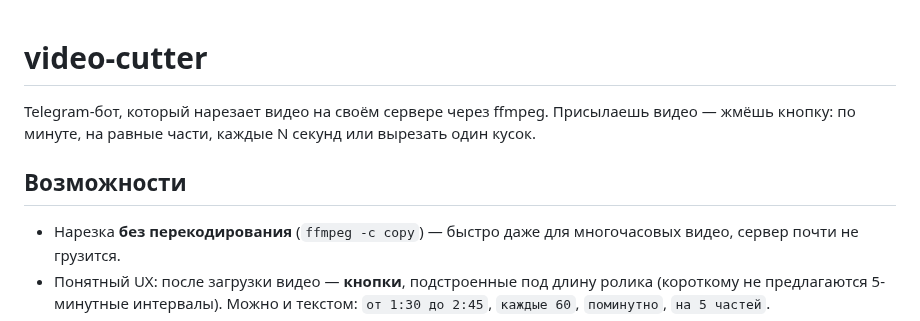
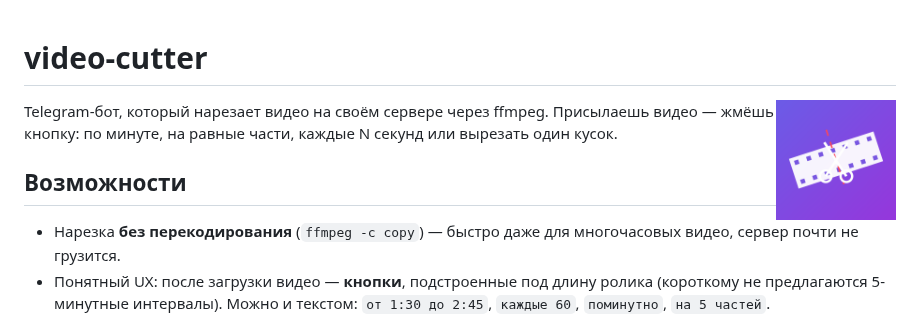
Before and after one commit to digmen/video-cutter, a Markdown page: README.md, the part around the change. GitHub-like rendering; pictures changed too: avatar.png (added).

Commit message:
Аватарка
Co-Authored-By: Claude Sonnet 5 <noreply@anthropic.com>

```diff
--- a/README.md
+++ b/README.md
@@ -1,4 +1,6 @@
 # video-cutter
+
+<img src="avatar.png" width="120" align="right">
 
 Telegram-бот, который нарезает видео на своём сервере через ffmpeg. Присылаешь видео —
 жмёшь кнопку: по минуте, на равные части, каждые N секунд или вырезать один кусок.
```
